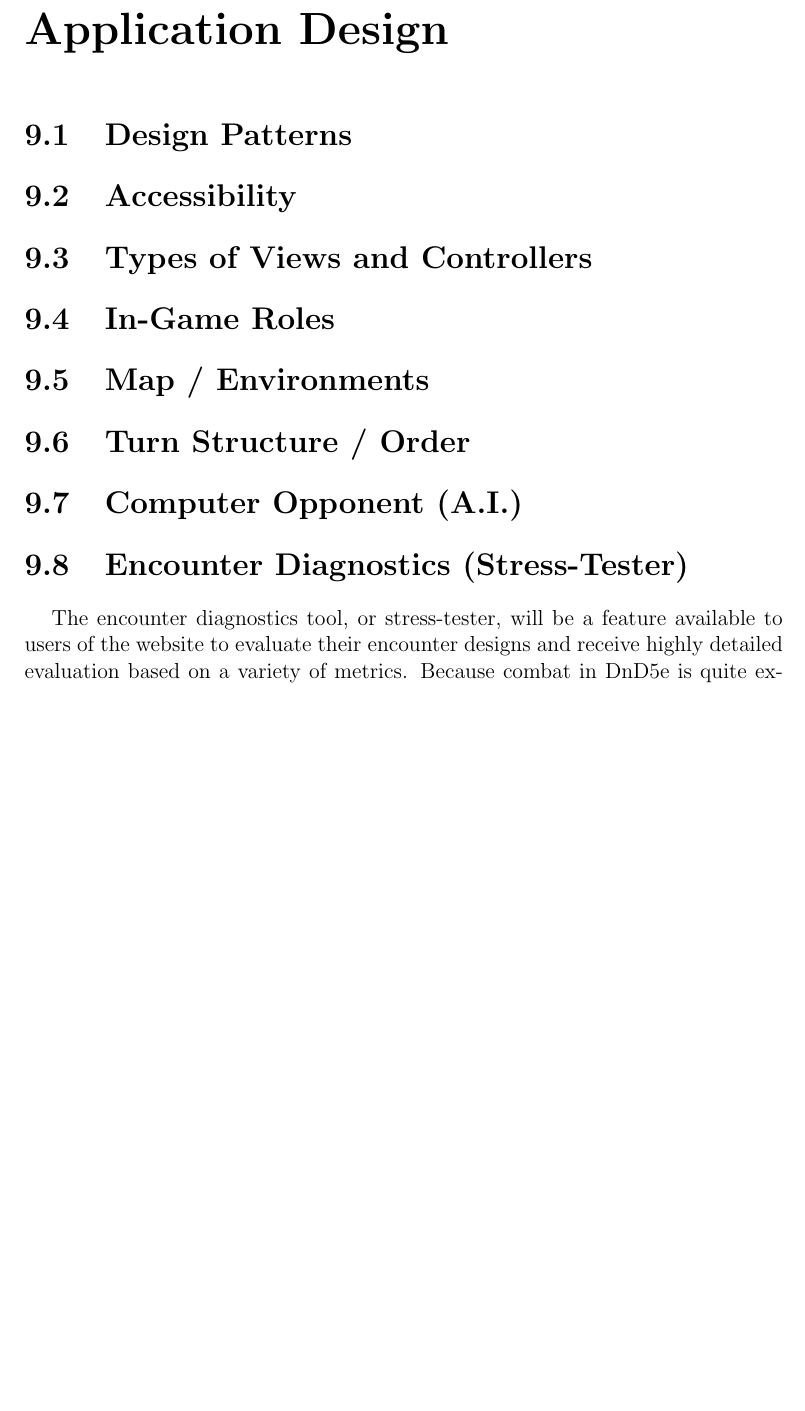
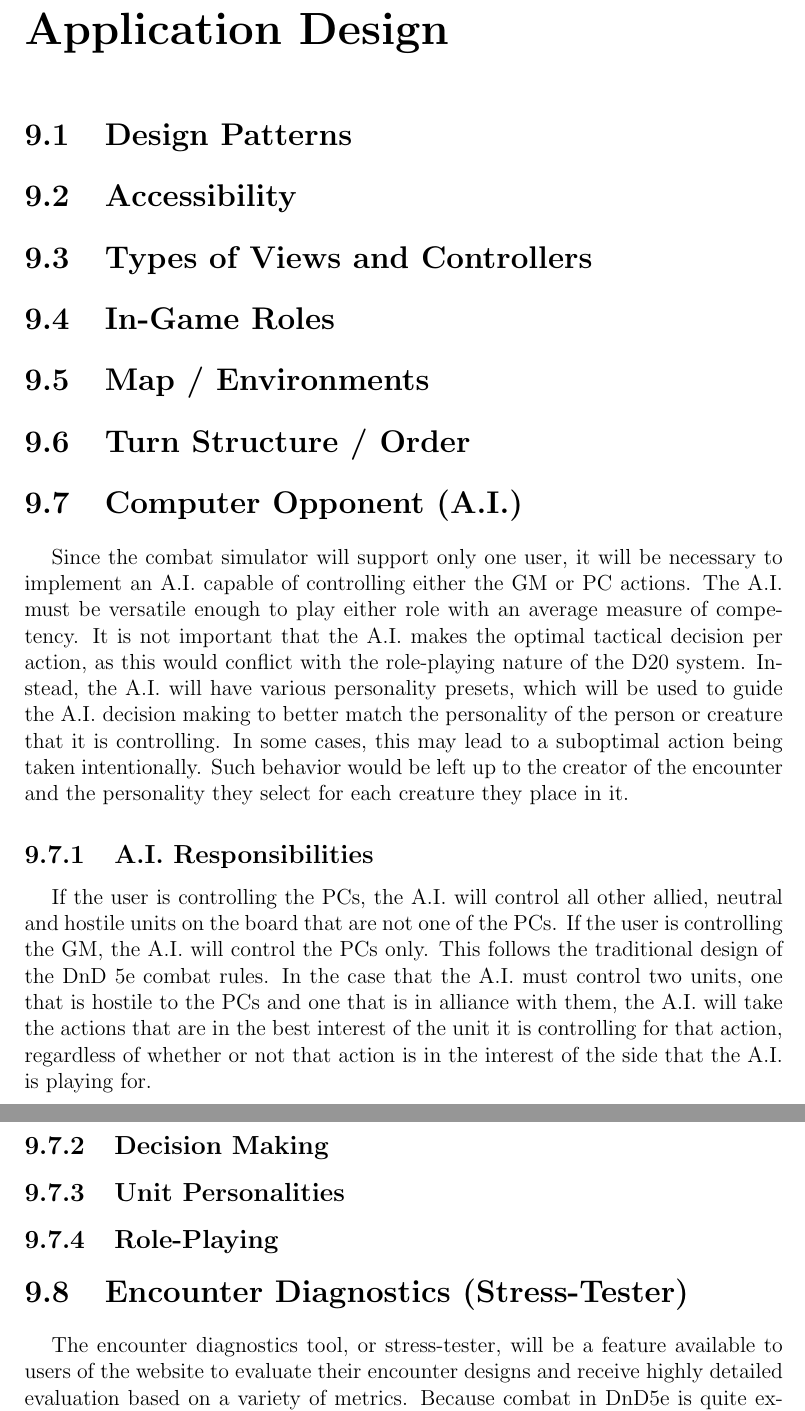
Before and after one commit to jacobspigle/DMBD_Final_Design_Documentation, a LaTeX document (DMBD_Final_Design_Document.tex): part of page 24 of 34 before the commit and two parts of pages 24 and 25 of 35 after it, the two joined at a grey line, cut so that both start at the same text, the shorter picture padded with empty space. Compiled offline with pdfLaTeX.

Commit message:
Added Encounter Diagnostics section, started A.I.

```diff
--- a/DMBD_Final_Design_Document.tex
+++ b/DMBD_Final_Design_Document.tex
@@ -229,6 +229,17 @@ Tabletop games bring people together in a world where physical interaction is of
 	\section{Map / Environments}
 	\section{Turn Structure / Order}
 	\section{Computer Opponent (A.I.)}
+	Since the combat simulator will support only one user, it will be necessary to implement an A.I. capable of controlling either the GM or PC actions. The A.I. must be versatile enough to play either role with an average measure of competency. It is not important that the A.I. makes the optimal tactical decision per action, as this would conflict with the role-playing nature of the D20 system. Instead, the A.I. will have various personality presets, which will be used to guide the A.I. decision making to better match the personality of the person or creature that it is controlling. In some cases, this may lead to a suboptimal action being taken intentionally. Such behavior would be left up to the creator of the encounter and the personality they select for each creature they place in it.
+
+		\subsection{A.I. Responsibilities}
+		If the user is controlling the PCs, the A.I. will control all other allied, neutral and hostile units on the board that are not one of the PCs. If the user is controlling the GM, the A.I. will control the PCs only. This follows the traditional design of the DnD 5e combat rules. In the case that the A.I. must control two units, one that is hostile to the PCs and one that is in alliance with them, the A.I. will take the actions that are in the best interest of the unit it is controlling for that action, regardless of whether or not that action is in the interest of the side that the A.I. is playing for.
+
+		\subsection{Decision Making}
+
+		\subsection{Unit Personalities}
+
+		\subsection{Role-Playing}
+
 	\section{Encounter Diagnostics (Stress-Tester)}
 	The encounter diagnostics tool, or stress-tester, will be a feature available to users of the website to evaluate their encounter designs and receive highly detailed evaluation based on a variety of metrics. Because combat in DnD5e is quite extensive and highly open ended, it is unlikely that a user seeking to create a well balanced and fluid encounter will be able to do so with some trial and error. Instead of manually playing the encounter repeatedly with multiple variations to check for weaknesses in the design, users will be able to run the built in encounter diagnostic tool to automatically generate useful information regarding their encounter.
 
```
